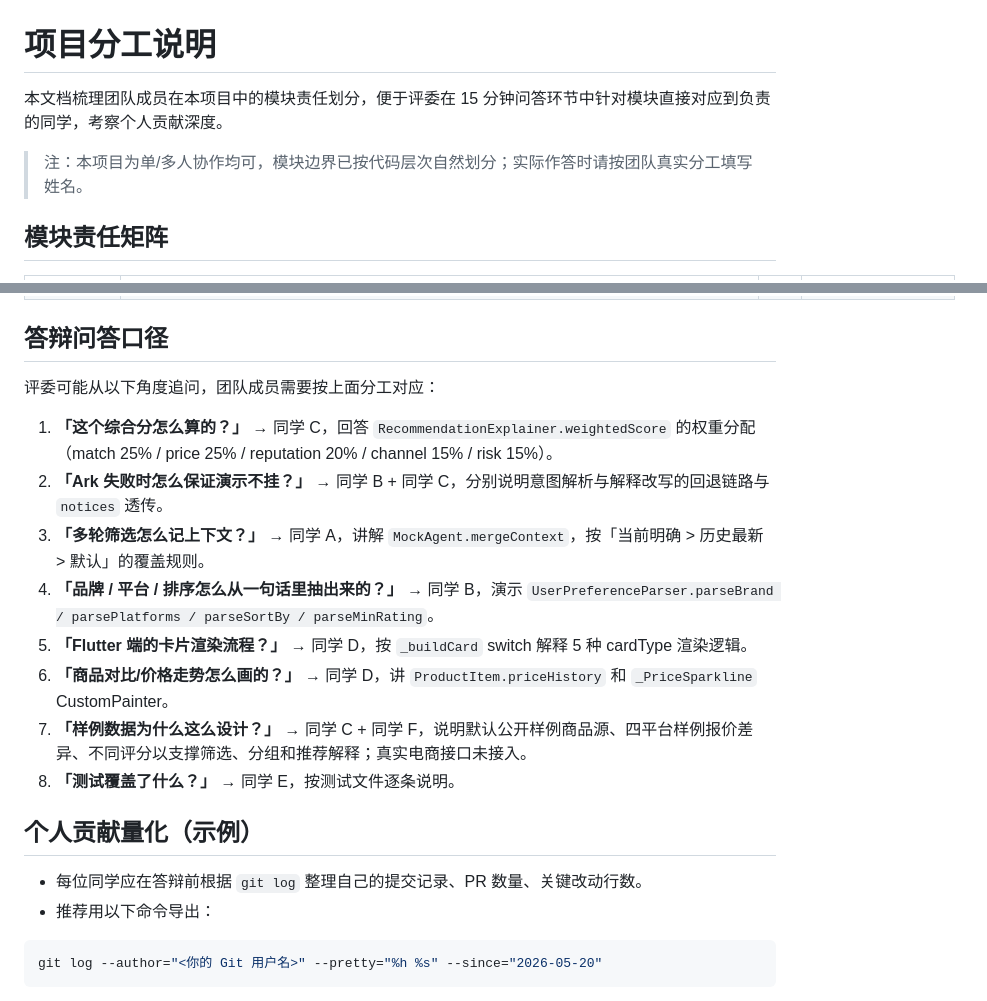
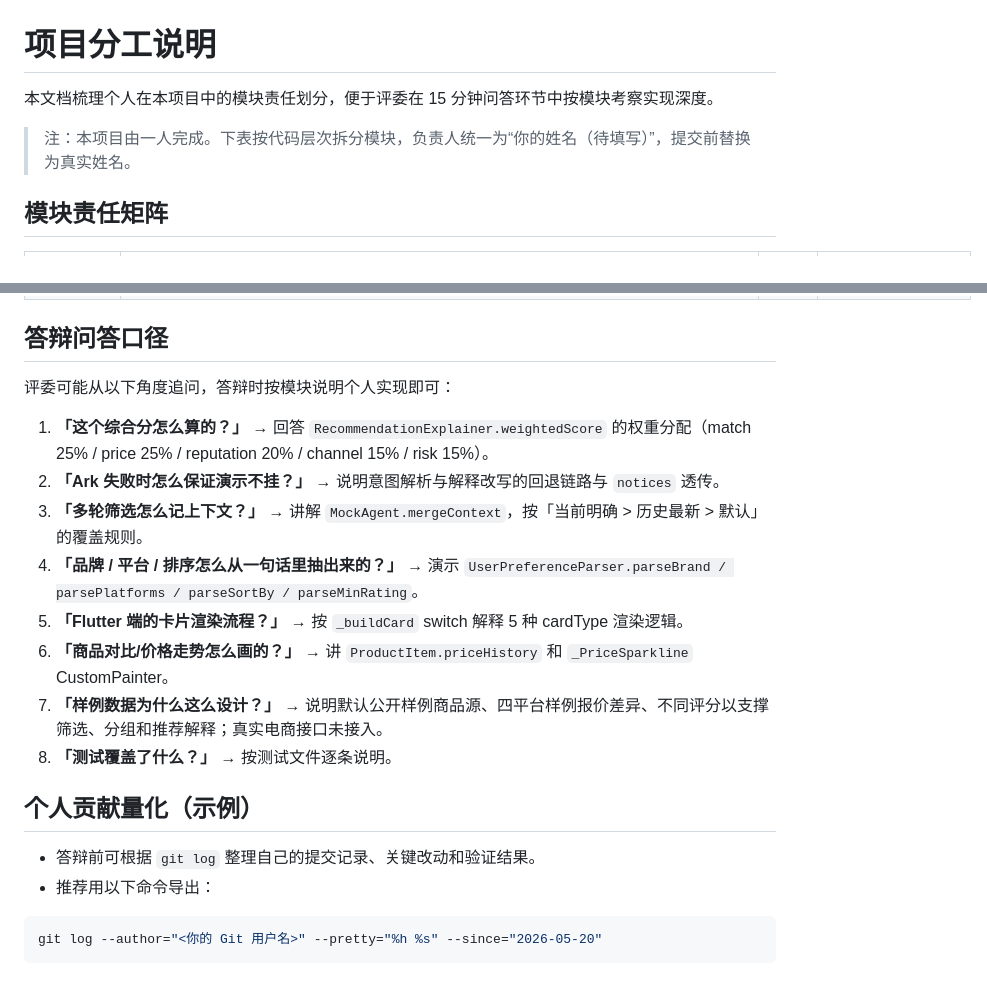
Before and after one commit to zdjc445/E.C.26-B, a Markdown page: docs/11-项目分工说明.md, 2 parts joined by grey strips. Rendered like a GitHub page.

````diff
--- a/docs/11-项目分工说明.md
+++ b/docs/11-项目分工说明.md
@@ -1,8 +1,8 @@
 # 项目分工说明
 
-本文档梳理团队成员在本项目中的模块责任划分，便于评委在 15 分钟问答环节中针对模块直接对应到负责的同学，考察个人贡献深度。
+本文档梳理个人在本项目中的模块责任划分，便于评委在 15 分钟问答环节中按模块考察实现深度。
 
-> 注：本项目为单/多人协作均可，模块边界已按代码层次自然划分；实际作答时请按团队真实分工填写姓名。
+> 注：本项目由一人完成。下表按代码层次拆分模块，负责人统一为“你的姓名（待填写）”，提交前替换为真实姓名。
 
 ## 模块责任矩阵
 
@@ -29,20 +29,20 @@
 
 ## 答辩问答口径
 
-评委可能从以下角度追问，团队成员需要按上面分工对应：
+评委可能从以下角度追问，答辩时按模块说明个人实现即可：
 
-1. **「这个综合分怎么算的？」** → 同学 C，回答 `RecommendationExplainer.weightedScore` 的权重分配（match 25% / price 25% / reputation 20% / channel 15% / risk 15%）。
-2. **「Ark 失败时怎么保证演示不挂？」** → 同学 B + 同学 C，分别说明意图解析与解释改写的回退链路与 `notices` 透传。
-3. **「多轮筛选怎么记上下文？」** → 同学 A，讲解 `MockAgent.mergeContext`，按「当前明确 > 历史最新 > 默认」的覆盖规则。
-4. **「品牌 / 平台 / 排序怎么从一句话里抽出来的？」** → 同学 B，演示 `UserPreferenceParser.parseBrand / parsePlatforms / parseSortBy / parseMinRating`。
-5. **「Flutter 端的卡片渲染流程？」** → 同学 D，按 `_buildCard` switch 解释 5 种 cardType 渲染逻辑。
-6. **「商品对比/价格走势怎么画的？」** → 同学 D，讲 `ProductItem.priceHistory` 和 `_PriceSparkline` CustomPainter。
-7. **「样例数据为什么这么设计？」** → 同学 C + 同学 F，说明默认公开样例商品源、四平台样例报价差异、不同评分以支撑筛选、分组和推荐解释；真实电商接口未接入。
-8. **「测试覆盖了什么？」** → 同学 E，按测试文件逐条说明。
+1. **「这个综合分怎么算的？」** → 回答 `RecommendationExplainer.weightedScore` 的权重分配（match 25% / price 25% / reputation 20% / channel 15% / risk 15%）。
+2. **「Ark 失败时怎么保证演示不挂？」** → 说明意图解析与解释改写的回退链路与 `notices` 透传。
+3. **「多轮筛选怎么记上下文？」** → 讲解 `MockAgent.mergeContext`，按「当前明确 > 历史最新 > 默认」的覆盖规则。
+4. **「品牌 / 平台 / 排序怎么从一句话里抽出来的？」** → 演示 `UserPreferenceParser.parseBrand / parsePlatforms / parseSortBy / parseMinRating`。
+5. **「Flutter 端的卡片渲染流程？」** → 按 `_buildCard` switch 解释 5 种 cardType 渲染逻辑。
+6. **「商品对比/价格走势怎么画的？」** → 讲 `ProductItem.priceHistory` 和 `_PriceSparkline` CustomPainter。
+7. **「样例数据为什么这么设计？」** → 说明默认公开样例商品源、四平台样例报价差异、不同评分以支撑筛选、分组和推荐解释；真实电商接口未接入。
+8. **「测试覆盖了什么？」** → 按测试文件逐条说明。
 
 ## 个人贡献量化（示例）
 
-- 每位同学应在答辩前根据 `git log` 整理自己的提交记录、PR 数量、关键改动行数。
+- 答辩前可根据 `git log` 整理自己的提交记录、关键改动和验证结果。
 - 推荐用以下命令导出：
 
 ```powershell
````
Also changed, not shown: other parts of docs/11-项目分工说明.md (+18 -18 lines), docs/12-答辩材料.md (+1 -1 lines), docs/14-提交模板填报草稿.md (+2 -7 lines).
